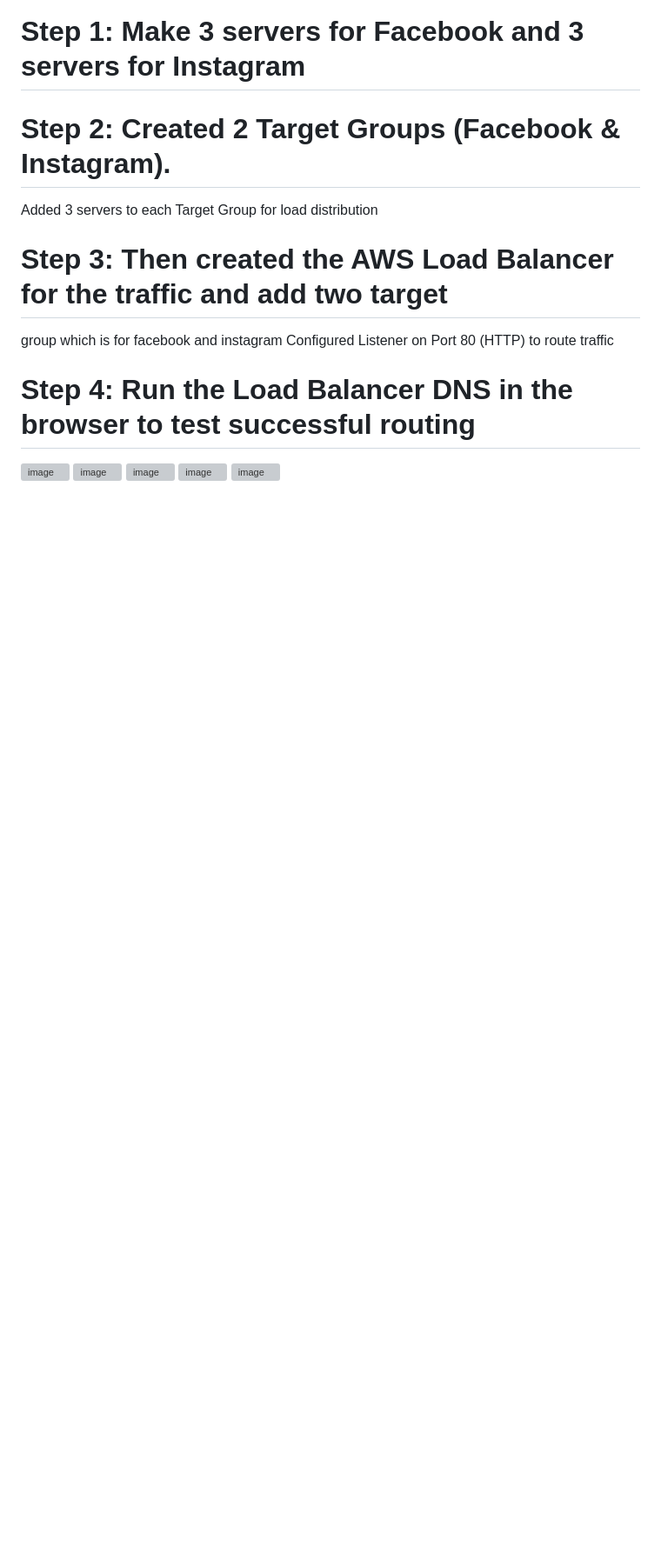
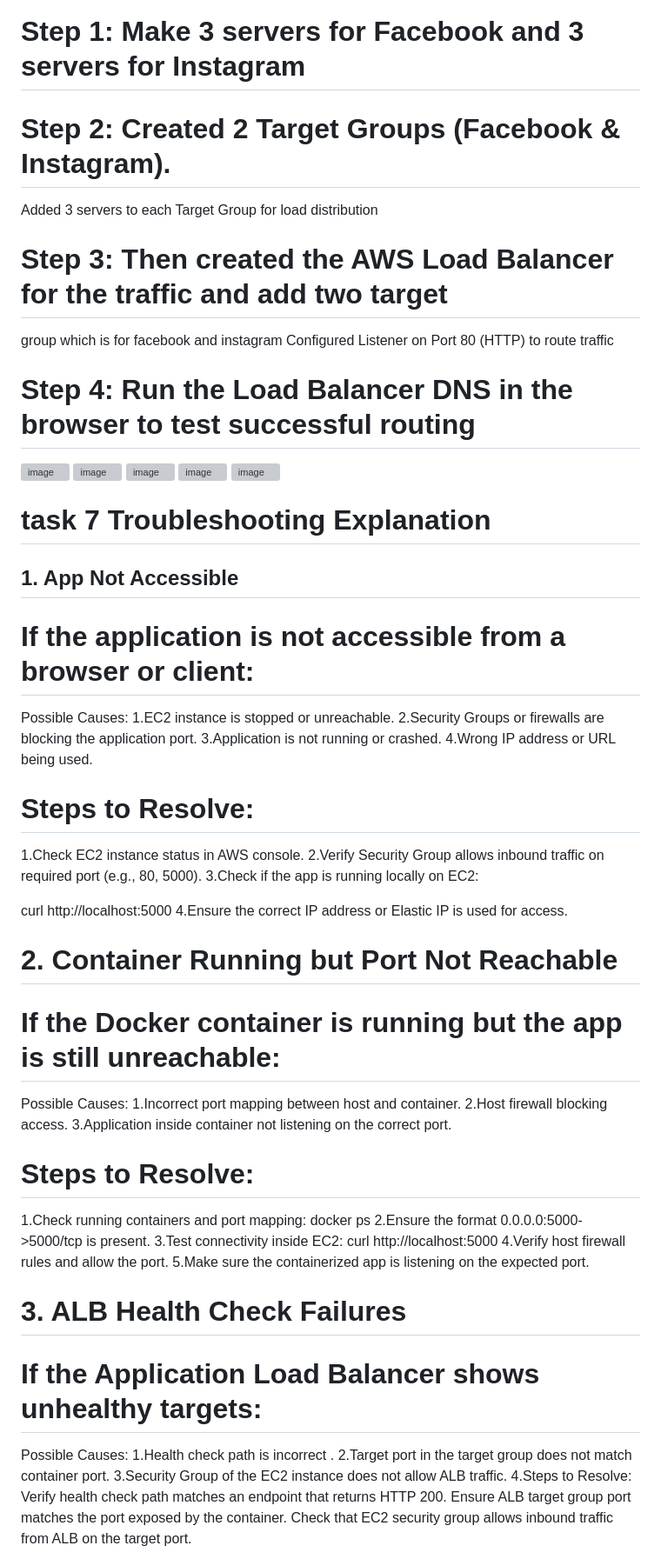
Before and after one commit to megha1002240/AWS-assignment, a Markdown page: README.md, the part around one of its changes. Shown at 87% size. Drawn GitHub-style; blank space fills up the shorter version; grey boxes are pictures that could not be loaded.

Commit message:
Enhance README with troubleshooting guidelines
Added troubleshooting section for application accessibility and Docker issues.

```diff
--- a/README.md
+++ b/README.md
@@ -122,3 +123,43 @@ Instagram requests → Instagram server group
 <img width="1920" height="1008" alt="image" src="https://github.com/user-attachments/assets/58e8b7ff-266f-40f1-8b66-ccdc62edf303" />
 
 <img width="1920" height="1008" alt="image" src="https://github.com/user-attachments/assets/b1d130b3-cec8-4b5b-a322-ac46f18211f3" />
+
+# task 7 Troubleshooting Explanation
+## 1. App Not Accessible
+# If the application is not accessible from a browser or client:
+Possible Causes:
+1.EC2 instance is stopped or unreachable.
+2.Security Groups or firewalls are blocking the application port.
+3.Application is not running or crashed.
+4.Wrong IP address or URL being used.
+# Steps to Resolve:
+1.Check EC2 instance status in AWS console.
+2.Verify Security Group allows inbound traffic on required port (e.g., 80, 5000).
+3.Check if the app is running locally on EC2:
+
+curl http://localhost:5000
+4.Ensure the correct IP address or Elastic IP is used for access.
+# 2. Container Running but Port Not Reachable
+# If the Docker container is running but the app is still unreachable:
+Possible Causes:
+1.Incorrect port mapping between host and container.
+2.Host firewall blocking access.
+3.Application inside container not listening on the correct port.
+# Steps to Resolve:
+1.Check running containers and port mapping:
+docker ps
+2.Ensure the format 0.0.0.0:5000->5000/tcp is present.
+3.Test connectivity inside EC2:
+curl http://localhost:5000
+4.Verify host firewall rules and allow the port.
+5.Make sure the containerized app is listening on the expected port.
+# 3. ALB Health Check Failures
+# If the Application Load Balancer shows unhealthy targets:
+Possible Causes:
+1.Health check path is incorrect .
+2.Target port in the target group does not match container port.
+3.Security Group of the EC2 instance does not allow ALB traffic.
+4.Steps to Resolve:
+Verify health check path matches an endpoint that returns HTTP 200.
+Ensure ALB target group port matches the port exposed by the container.
+Check that EC2 security group allows inbound traffic from ALB on the target port.
```
Also changed, not shown: other parts of README.md (+4 -3 lines).
